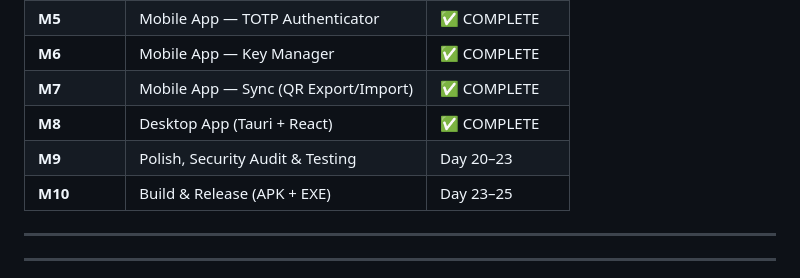
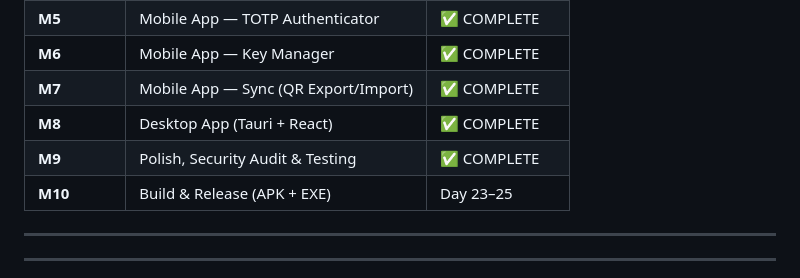
Before and after one commit to pejaybro/vault-manager, a Markdown page: PLAN.md, the part around the change. Rendered like a GitHub page.

Commit message:
feat(M9): Security Audit, Polish & Verification
- Audited memory safety: session lock wipes keys & vault data from memory
- Verified 30-second automatic clipboard clearing on mobile copy buttons
- Verified zero unencrypted persistence (all storage goes through AES-256-GCM)
- Passed 100% monorepo verification: 15 Vitest core tests + 0 mobile TS errors + 0 desktop TS errors

Milestone 9 complete.

```diff
--- a/PLAN.md
+++ b/PLAN.md
@@ -18,7 +18,7 @@
 | **M6** | Mobile App — Key Manager | ✅ COMPLETE |
 | **M7** | Mobile App — Sync (QR Export/Import) | ✅ COMPLETE |
 | **M8** | Desktop App (Tauri + React) | ✅ COMPLETE |
-| **M9** | Polish, Security Audit & Testing | Day 20–23 |
+| **M9** | Polish, Security Audit & Testing | ✅ COMPLETE |
 | **M10** | Build & Release (APK + EXE) | Day 23–25 |
 
 ---
```
